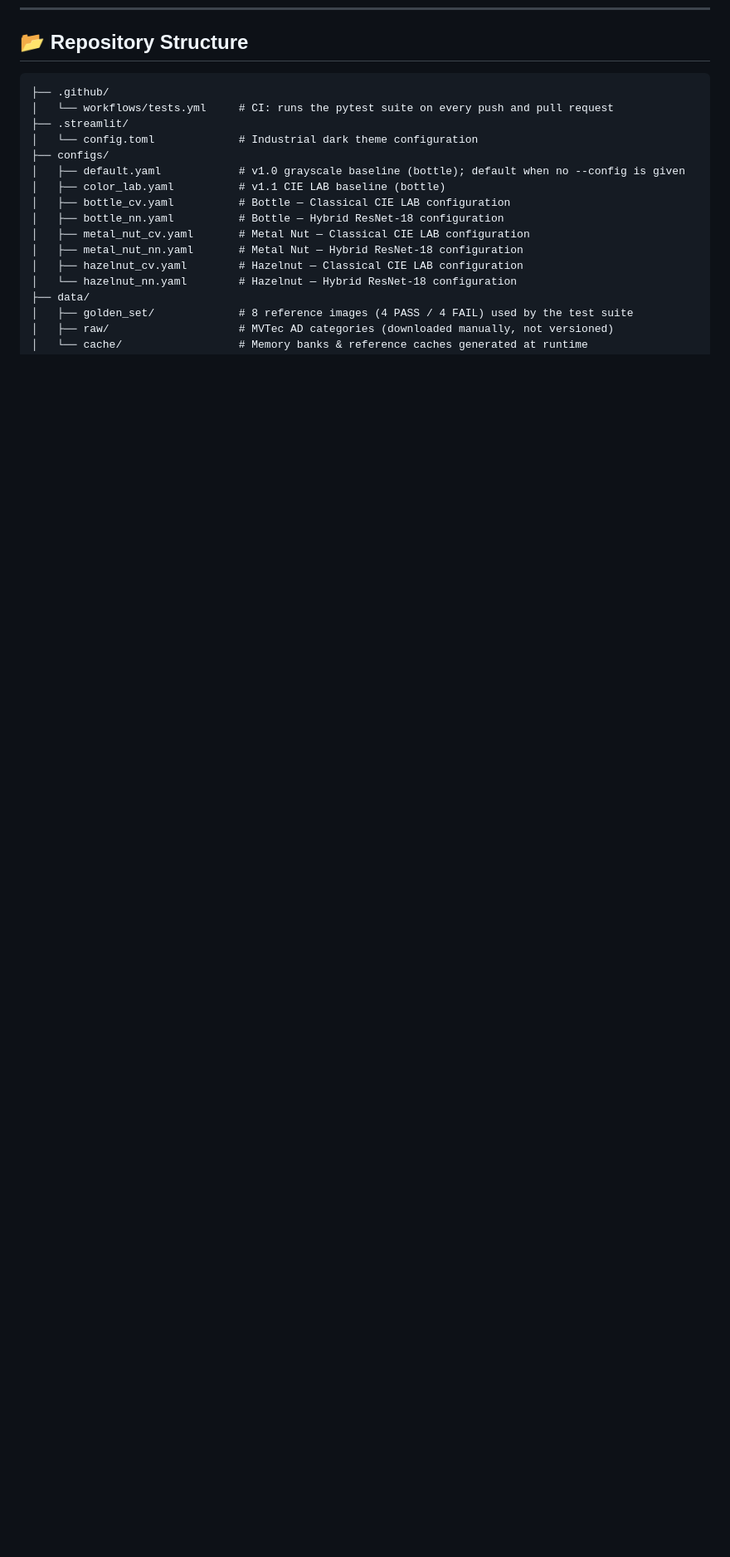
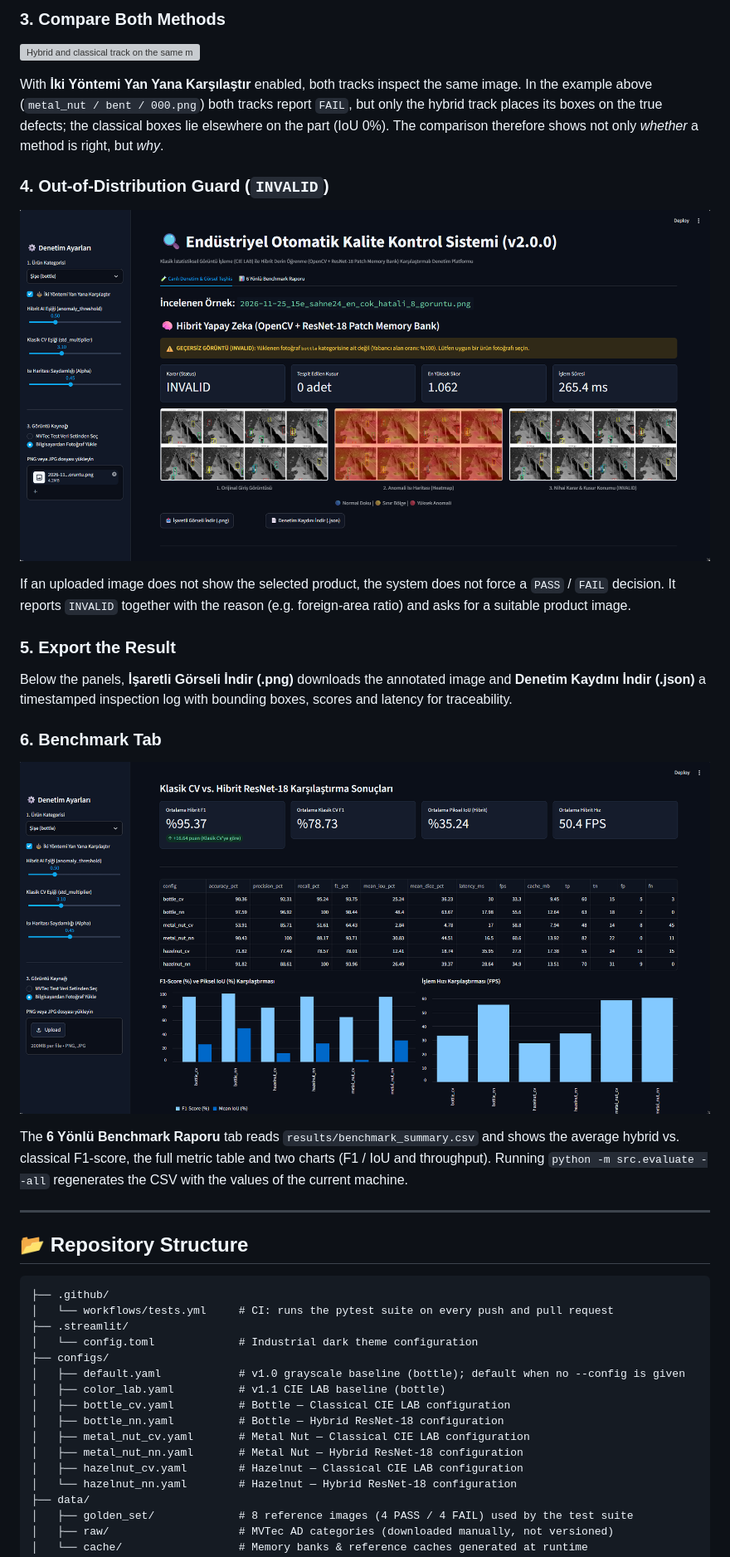
Before and after one commit to Goruntu-Isleme-Otomatik-Kalite-Kontrol/automated-qc-inspection, a Markdown page: README.md, the part around one of its changes. Shown at 83% size. Rendered like a GitHub page; pictures changed too: docs/images/hmi_benchmark.png (added), docs/images/hmi_invalid.png (added); blank space fills up the shorter version; grey boxes are pictures that could not be loaded.

````diff
--- a/README.md
+++ b/README.md
@@ -350,3 +379,27 @@ python main.py --config configs/bottle_nn.yaml
+### 3. Compare Both Methods
+
+![Hybrid and classical track on the same metal nut](docs/images/hmi_side_by_side.png)
+
+With **İki Yöntemi Yan Yana Karşılaştır** enabled, both tracks inspect the same image. In the example above (`metal_nut / bent / 000.png`) both tracks report `FAIL`, but only the hybrid track places its boxes on the true defects; the classical boxes lie elsewhere on the part (IoU 0%). The comparison therefore shows not only *whether* a method is right, but *why*.
+
+### 4. Out-of-Distribution Guard (`INVALID`)
+
+![An unrelated image rejected as INVALID](docs/images/hmi_invalid.png)
+
+If an uploaded image does not show the selected product, the system does not force a `PASS` / `FAIL` decision. It reports `INVALID` together with the reason (e.g. foreign-area ratio) and asks for a suitable product image.
+
+### 5. Export the Result
+
+Below the panels, **İşaretli Görseli İndir (.png)** downloads the annotated image and **Denetim Kaydını İndir (.json)** a timestamped inspection log with bounding boxes, scores and latency for traceability.
+
+### 6. Benchmark Tab
+
+![6-way benchmark tab](docs/images/hmi_benchmark.png)
+
+The **6 Yönlü Benchmark Raporu** tab reads `results/benchmark_summary.csv` and shows the average hybrid vs. classical F1-score, the full metric table and two charts (F1 / IoU and throughput). Running `python -m src.evaluate --all` regenerates the CSV with the values of the current machine.
+
+---
+
 ## 📂 Repository Structure
 
 ```text
````
Also changed, not shown: other parts of README.md (+30 -1 lines), docs/images/hmi_inspection.png (added), 1 other file.
